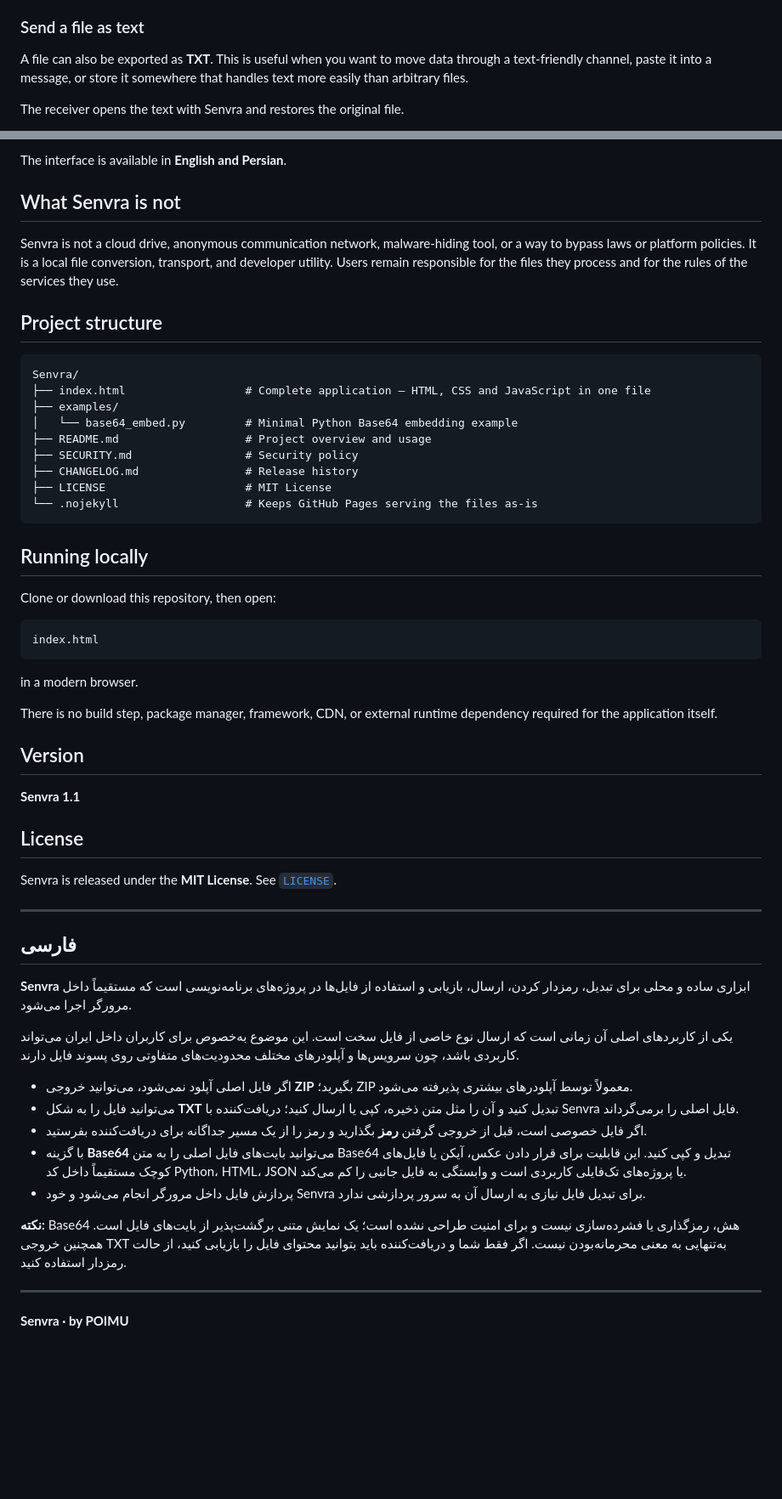
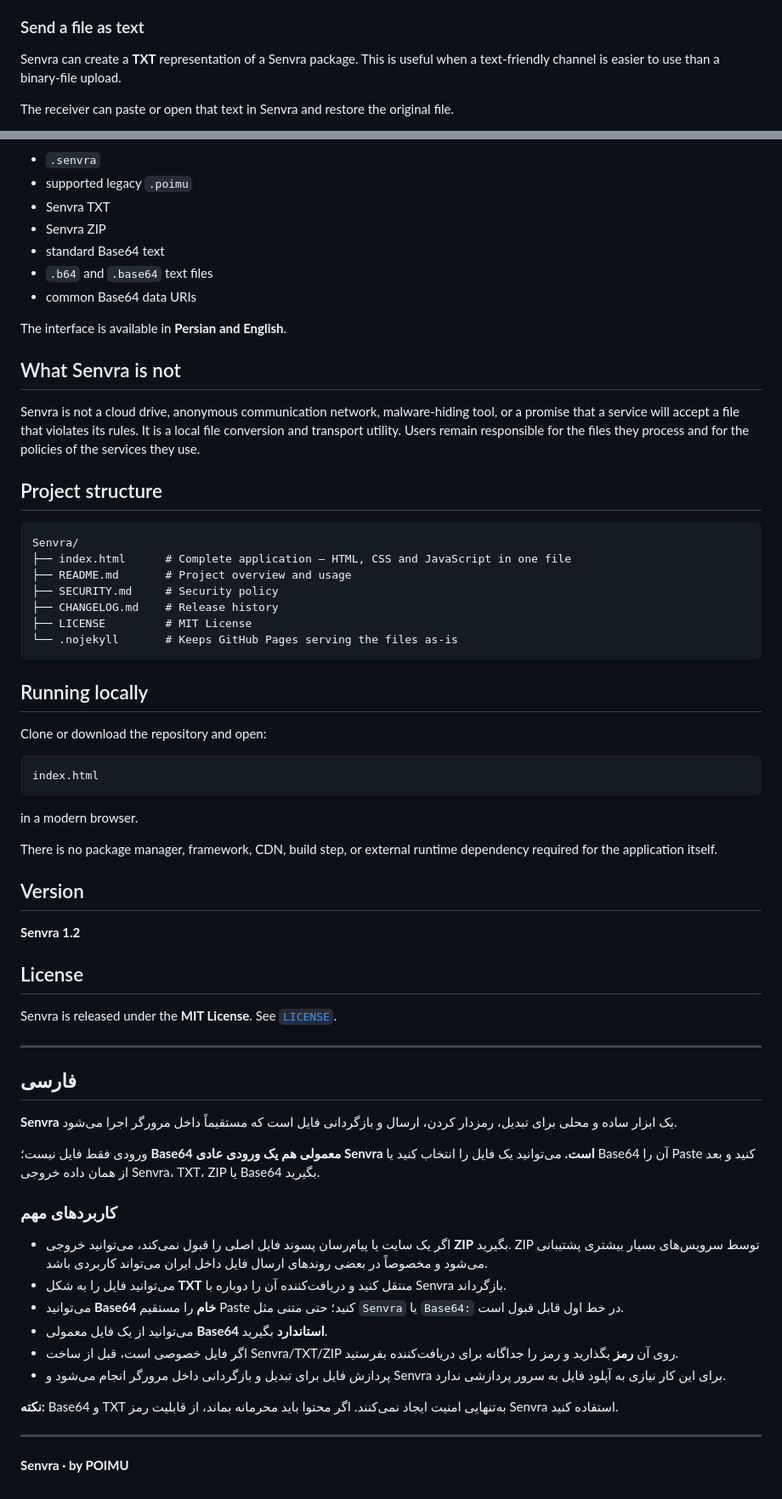
Before and after one commit to TheLouisMahdi/Senvra, a Markdown page: README.md, 2 parts joined by grey strips. Shown at 85% size. GitHub-like rendering; blank space fills up the shorter version.

````diff
--- a/README.md
+++ b/README.md
@@ -73,7 +40,7 @@ This is particularly useful in everyday workflows in Iran, where different local
 
 ### Send a file as text
 
-A file can also be exported as **TXT**. This is useful when you want to move data through a text-friendly channel, paste it into a message, or store it somewhere that handles text more easily than arbitrary files.
+Senvra can create a **TXT** representation of a Senvra package. This is useful when a text-friendly channel is easier to use than a binary-file upload.
 
-The receiver opens the text with Senvra and restores the original file.
+The receiver can paste or open that text in Senvra and restore the original file.
 
@@ -129,27 +137,33 @@ Senvra 1.x creates the `.senvra` format and can also restore supported legacy `.
 
-The interface is available in **English and Persian**.
+- `.senvra`
+- supported legacy `.poimu`
+- Senvra TXT
+- Senvra ZIP
+- standard Base64 text
+- `.b64` and `.base64` text files
+- common Base64 data URIs
+
+The interface is available in **Persian and English**.
 
 ## What Senvra is not
 
-Senvra is not a cloud drive, anonymous communication network, malware-hiding tool, or a way to bypass laws or platform policies. It is a local file conversion, transport, and developer utility. Users remain responsible for the files they process and for the rules of the services they use.
+Senvra is not a cloud drive, anonymous communication network, malware-hiding tool, or a promise that a service will accept a file that violates its rules. It is a local file conversion and transport utility. Users remain responsible for the files they process and for the policies of the services they use.
 
 ## Project structure
 
 ```text
 Senvra/
-├── index.html                  # Complete application — HTML, CSS and JavaScript in one file
-├── examples/
-│   └── base64_embed.py         # Minimal Python Base64 embedding example
-├── README.md                   # Project overview and usage
-├── SECURITY.md                 # Security policy
-├── CHANGELOG.md                # Release history
-├── LICENSE                     # MIT License
-└── .nojekyll                   # Keeps GitHub Pages serving the files as-is
+├── index.html      # Complete application — HTML, CSS and JavaScript in one file
+├── README.md       # Project overview and usage
+├── SECURITY.md     # Security policy
+├── CHANGELOG.md    # Release history
+├── LICENSE         # MIT License
+└── .nojekyll       # Keeps GitHub Pages serving the files as-is
 ```
 
 ## Running locally
 
-Clone or download this repository, then open:
+Clone or download the repository and open:
 
 ```text
 index.html
@@ -157,11 +171,11 @@ index.html
 
 in a modern browser.
 
-There is no build step, package manager, framework, CDN, or external runtime dependency required for the application itself.
+There is no package manager, framework, CDN, build step, or external runtime dependency required for the application itself.
 
 ## Version
 
-**Senvra 1.1**
+**Senvra 1.2**
 
 ## License
 
@@ -171,17 +185,20 @@ Senvra is released under the **MIT License**. See [`LICENSE`](LICENSE).
 
 ## فارسی
 
-**Senvra** ابزاری ساده و محلی برای تبدیل، رمزدار کردن، ارسال، بازیابی و استفاده از فایل‌ها در پروژه‌های برنامه‌نویسی است که مستقیماً داخل مرورگر اجرا می‌شود.
+**Senvra** یک ابزار ساده و محلی برای تبدیل، رمزدار کردن، ارسال و بازگردانی فایل است که مستقیماً داخل مرورگر اجرا می‌شود.
 
-یکی از کاربردهای اصلی آن زمانی است که ارسال نوع خاصی از فایل سخت است. این موضوع به‌خصوص برای کاربران داخل ایران می‌تواند کاربردی باشد، چون سرویس‌ها و آپلودرهای مختلف محدودیت‌های متفاوتی روی پسوند فایل دارند.
+ورودی فقط فایل نیست؛ **Base64 معمولی هم یک ورودی عادی Senvra است.** می‌توانید یک فایل را انتخاب کنید یا Base64 آن را Paste کنید و بعد از همان داده خروجی Senvra، TXT، ZIP یا Base64 بگیرید.
 
-- اگر فایل اصلی آپلود نمی‌شود، می‌توانید خروجی **ZIP** بگیرید؛ ZIP معمولاً توسط آپلودرهای بیشتری پذیرفته می‌شود.
-- می‌توانید فایل را به شکل **TXT** تبدیل کنید و آن را مثل متن ذخیره، کپی یا ارسال کنید؛ دریافت‌کننده با Senvra فایل اصلی را برمی‌گرداند.
-- اگر فایل خصوصی است، قبل از خروجی گرفتن **رمز** بگذارید و رمز را از یک مسیر جداگانه برای دریافت‌کننده بفرستید.
-- با گزینه **Base64** می‌توانید بایت‌های فایل اصلی را به متن Base64 تبدیل و کپی کنید. این قابلیت برای قرار دادن عکس، آیکن یا فایل‌های کوچک مستقیماً داخل کد Python، HTML، JSON یا پروژه‌های تک‌فایلی کاربردی است و وابستگی به فایل جانبی را کم می‌کند.
-- پردازش فایل داخل مرورگر انجام می‌شود و خود Senvra برای تبدیل فایل نیازی به ارسال آن به سرور پردازشی ندارد.
+### کاربردهای مهم
 
-**نکته:** Base64 هش، رمزگذاری یا فشرده‌سازی نیست و برای امنیت طراحی نشده است؛ یک نمایش متنی برگشت‌پذیر از بایت‌های فایل است. همچنین خروجی TXT به‌تنهایی به معنی محرمانه‌بودن نیست. اگر فقط شما و دریافت‌کننده باید بتوانید محتوای فایل را بازیابی کنید، از حالت رمزدار استفاده کنید.
+- اگر یک سایت یا پیام‌رسان پسوند فایل اصلی را قبول نمی‌کند، می‌توانید خروجی **ZIP** بگیرید. ZIP توسط سرویس‌های بسیار بیشتری پشتیبانی می‌شود و مخصوصاً در بعضی روندهای ارسال فایل داخل ایران می‌تواند کاربردی باشد.
+- می‌توانید فایل را به شکل **TXT** منتقل کنید و دریافت‌کننده آن را دوباره با Senvra بازگرداند.
+- می‌توانید **Base64 خام** را مستقیم Paste کنید؛ حتی متنی مثل `Senvra` یا `Base64:` در خط اول قابل قبول است.
+- می‌توانید از یک فایل معمولی **Base64 استاندارد** بگیرید.
+- اگر فایل خصوصی است، قبل از ساخت Senvra/TXT/ZIP روی آن **رمز** بگذارید و رمز را جداگانه برای دریافت‌کننده بفرستید.
+- پردازش فایل برای تبدیل و بازگردانی داخل مرورگر انجام می‌شود و Senvra برای این کار نیازی به آپلود فایل به سرور پردازشی ندارد.
+
+**نکته:** Base64 و TXT به‌تنهایی امنیت ایجاد نمی‌کنند. اگر محتوا باید محرمانه بماند، از قابلیت رمز Senvra استفاده کنید.
 
 ---
 
````
Also changed, not shown: other parts of README.md (+86 -78 lines).
